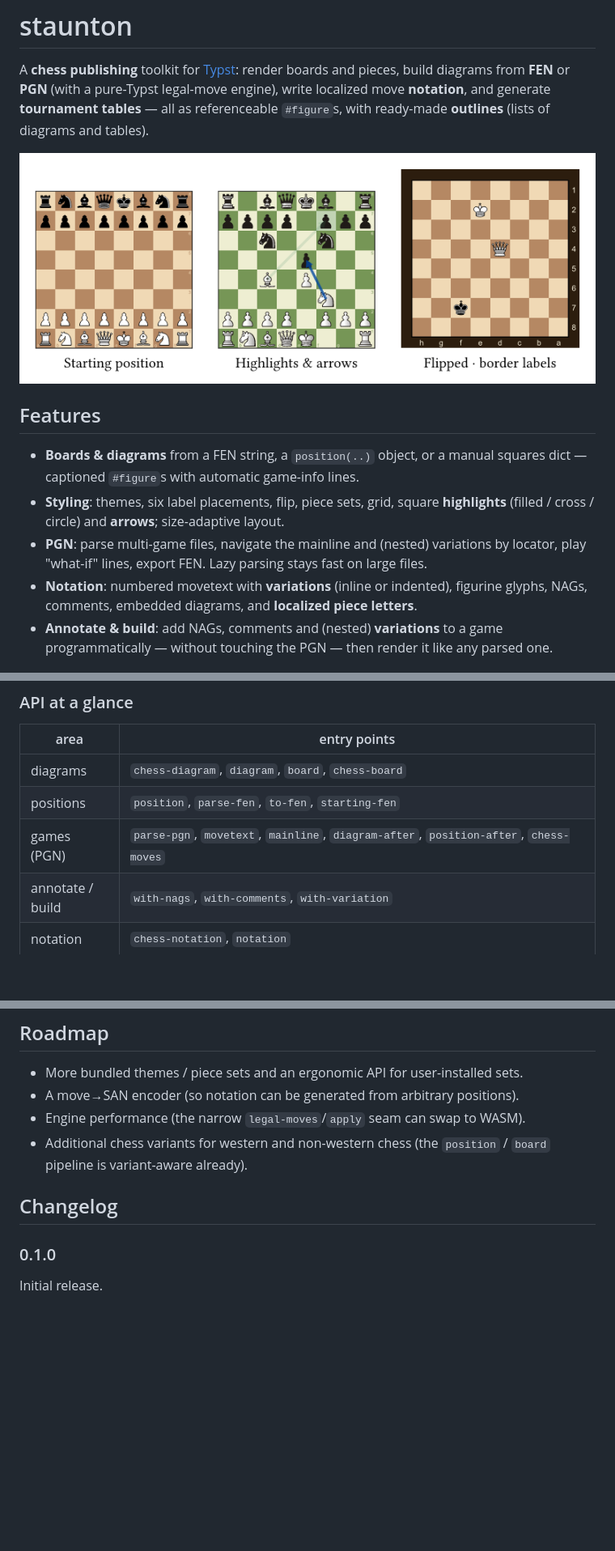
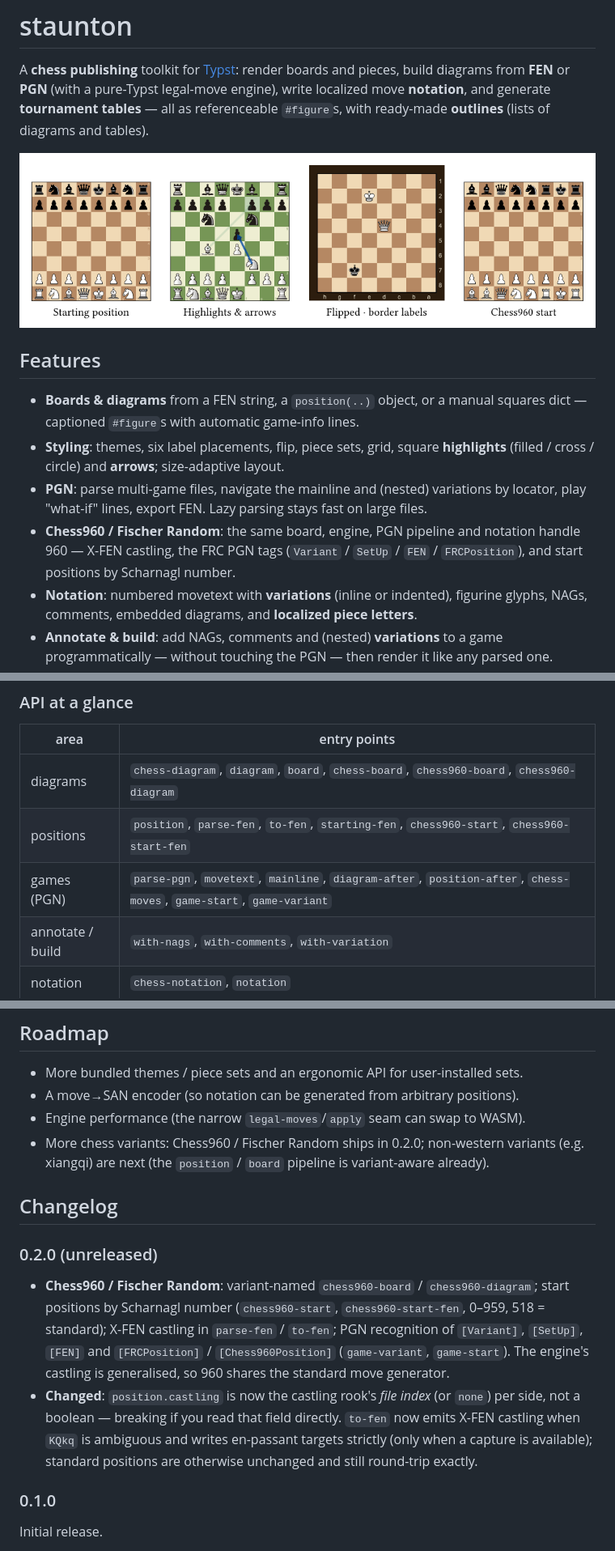
Before and after one commit to ndg6/staunton, a Markdown page: README.md, 3 parts joined by grey strips. Shown at 81% size. Rendered like a GitHub page; pictures changed too: docs/img/gallery.png; blank space fills up the shorter version.

Commit message:
docs(readme): stage Chess960 for the 0.2.0 (unreleased) release
Add Chess960 / Fischer Random to the Features list and the API-at-a-glance table
(chess960-board/diagram, chess960-start/start-fen, game-start/game-variant),
update the roadmap, and add a "0.2.0 (unreleased)" changelog entry noting the new
960 surface plus the Changed items (castling is now a rook-file model; to-fen
emits X-FEN + strict e.p.). Add a Chess960 start panel to the gallery and
regenerate docs/img/gallery.png.

The v0.1.0-pinned doc/image links and the 0.1.0 import example are left as-is
(correct for the shipped package); they get bumped when 0.2.0 is cut.

Co-Authored-By: Claude Opus 4.8 (1M context) <noreply@anthropic.com>

```diff
--- a/README.md
+++ b/README.md
@@ -17,6 +17,9 @@ and tables).
 - **PGN**: parse multi-game files, navigate the mainline and (nested) variations
   by locator, play "what-if" lines, export FEN. Lazy parsing stays fast on large
   files.
+- **Chess960 / Fischer Random**: the same board, engine, PGN pipeline and notation
+  handle 960 — X-FEN castling, the FRC PGN tags (`Variant` / `SetUp` / `FEN` /
+  `FRCPosition`), and start positions by Scharnagl number.
 - **Notation**: numbered movetext with **variations** (inline or indented),
   figurine glyphs, NAGs, comments, embedded diagrams, and **localized piece
   letters**.
@@ -85,9 +88,9 @@ typst compile --root . docs/examples/showcase.typ showcase.pdf
 
 | area | entry points |
 |---|---|
-| diagrams | `chess-diagram`, `diagram`, `board`, `chess-board` |
-| positions | `position`, `parse-fen`, `to-fen`, `starting-fen` |
-| games (PGN) | `parse-pgn`, `movetext`, `mainline`, `diagram-after`, `position-after`, `chess-moves` |
+| diagrams | `chess-diagram`, `diagram`, `board`, `chess-board`, `chess960-board`, `chess960-diagram` |
+| positions | `position`, `parse-fen`, `to-fen`, `starting-fen`, `chess960-start`, `chess960-start-fen` |
+| games (PGN) | `parse-pgn`, `movetext`, `mainline`, `diagram-after`, `position-after`, `chess-moves`, `game-start`, `game-variant` |
 | annotate / build | `with-nags`, `with-comments`, `with-variation` |
 | notation | `chess-notation`, `notation` |
 | tables | `standings-table`, `crosstable-table`, `progress-table`, `games-by-event` (+ compute: `standings`, `crosstable`, `progress`) |
@@ -134,9 +137,23 @@ header must error with that message, any other must compile. Files/dirs prefixed
 - More bundled themes / piece sets and an ergonomic API for user-installed sets.
 - A move→SAN encoder (so notation can be generated from arbitrary positions).
 - Engine performance (the narrow `legal-moves`/`apply` seam can swap to WASM).
-- Additional chess variants for western and non-western chess (the `position` / `board` pipeline is variant-aware already).
+- More chess variants: Chess960 / Fischer Random ships in 0.2.0; non-western variants (e.g. xiangqi) are next (the `position` / `board` pipeline is variant-aware already).
 
 ## Changelog
+
+### 0.2.0 (unreleased)
+
+- **Chess960 / Fischer Random**: variant-named `chess960-board` / `chess960-diagram`;
+  start positions by Scharnagl number (`chess960-start`, `chess960-start-fen`, 0–959,
+  518 = standard); X-FEN castling in `parse-fen` / `to-fen`; PGN recognition of
+  `[Variant]`, `[SetUp]`, `[FEN]` and `[FRCPosition]` / `[Chess960Position]`
+  (`game-variant`, `game-start`). The engine's castling is generalised, so 960
+  shares the standard move generator.
+- **Changed**: `position.castling` is now the castling rook's *file index* (or
+  `none`) per side, not a boolean — breaking if you read that field directly.
+  `to-fen` now emits X-FEN castling when `KQkq` is ambiguous and writes en-passant
+  targets strictly (only when a capture is available); standard positions are
+  otherwise unchanged and still round-trip exactly.
 
 ### 0.1.0
 
```
Also changed, not shown: 1 other file.
